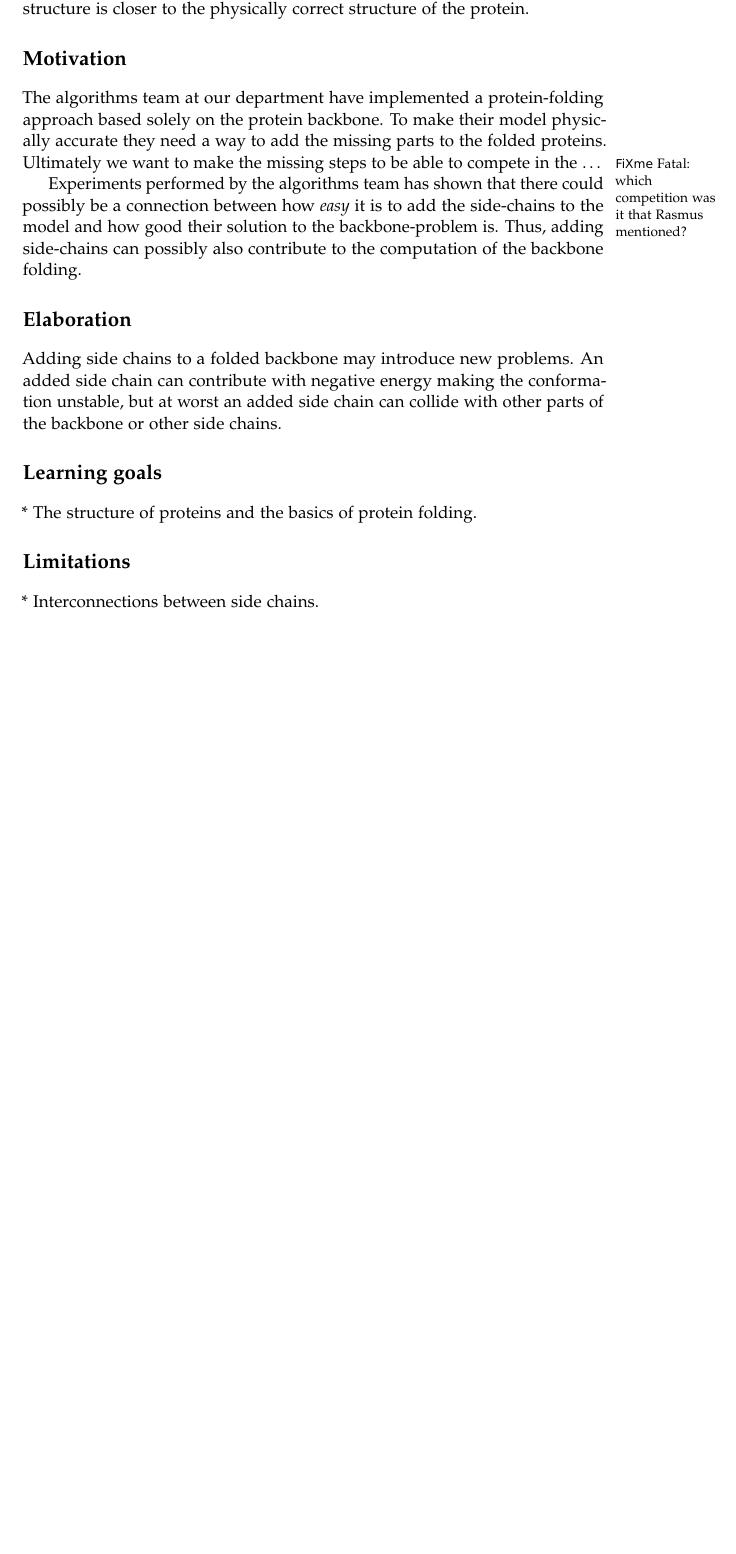
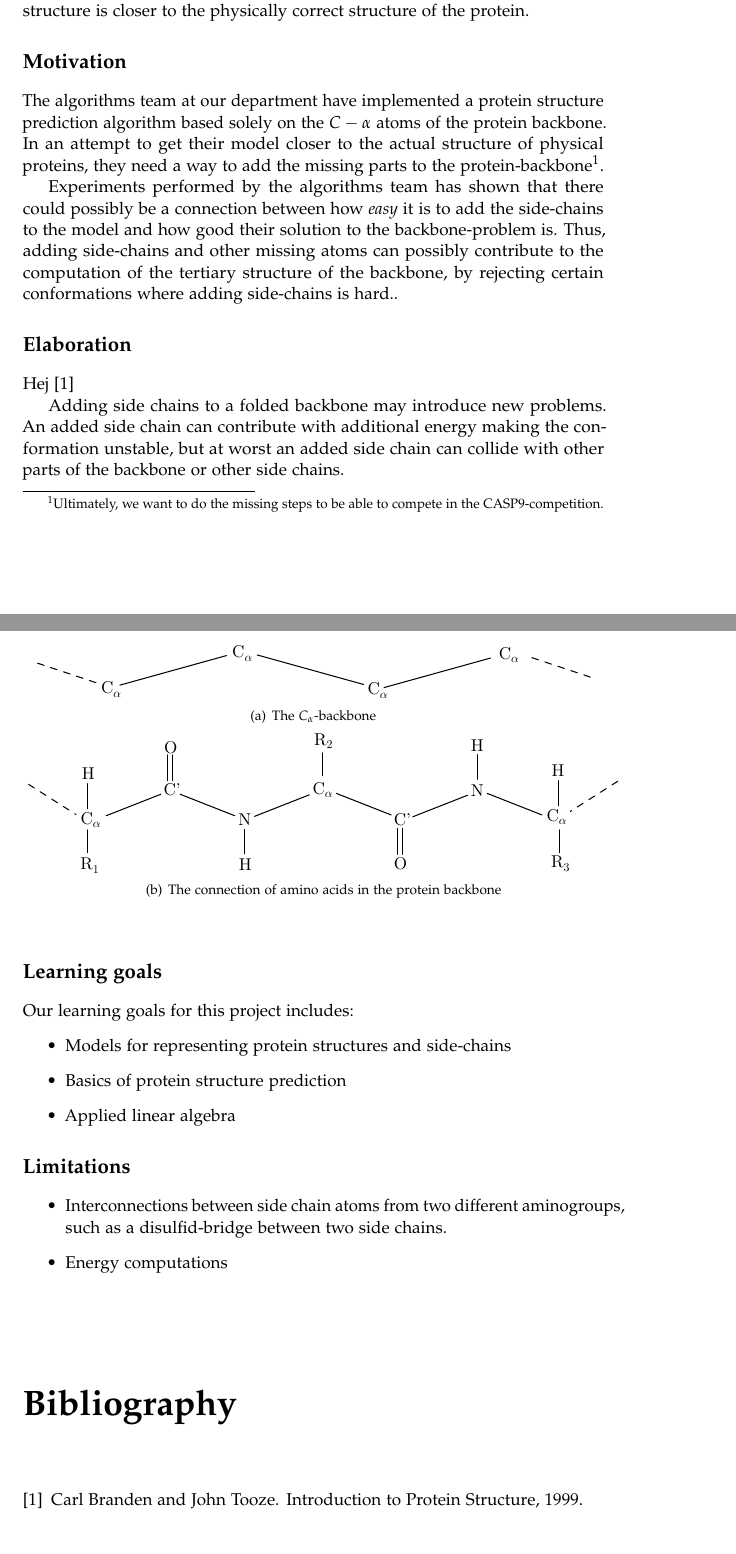
Before and after one commit to andersbll/psp, a LaTeX book (tex/synopsis/projectdescription.tex): part of the page before the commit and two parts of pages 1 and 2 of 2 after it, the two joined at a grey line, cut so that both start at the same text, the shorter picture padded with empty space. Compiled offline with pdfLaTeX.

Commit message:
Tegninger mv. til synopsen

```diff
--- a/tex/projectdescription.tex
+++ b/tex/synopsis/projectdescription.tex
@@ -177,32 +177,71 @@ computation-steps) when the given three-dimensional backbone structure
 is closer to the physically correct structure of the protein.
 
 \section{Motivation}
-The algorithms team at our department have implemented a
-protein-folding approach based solely on the protein backbone. To make
-their model physically accurate they need a way to add the missing
-parts to the folded proteins. Ultimately we want to make the missing
-steps to be able to compete in the \ldots\fixme{which competition was
-  it that Rasmus mentioned?}
+The algorithms team at our department have implemented a protein
+structure prediction algorithm based solely on the $C-\alpha$ atoms of
+the protein backbone. In an attempt to get their model closer to the
+actual structure of physical proteins, they need a way to add the
+missing parts to the protein-backbone\footnote{Ultimately, we want to
+  do the missing steps to be able to compete in the
+  CASP9-competition.}.
 
 Experiments performed by the algorithms team has shown that there
 could possibly be a connection between how \textit{easy} it is to add
 the side-chains to the model and how good their solution to the
-backbone-problem is. Thus, adding side-chains can possibly also
-contribute to the computation of the backbone folding.
+backbone-problem is. Thus, adding side-chains and other missing atoms
+can possibly contribute to the computation of the tertiary structure
+of the backbone, by rejecting certain conformations where adding
+side-chains is hard..
 
 \section{Elaboration}
+
+Hej \cite{branden}
+
+\begin{figure}
+  \centering
+  \subbottom[The $C_{\alpha}$-backbone]{
+    \includegraphics{Calpha_backbone}
+    \label{fig:Calpha_backbone}
+  }
+  \subbottom[The connection of amino acids in the protein backbone]{
+    \includegraphics{amino_connect}
+    \label{fig:amino_connect}
+  }
+\end{figure}
+
+
+
+
 Adding side chains to a folded backbone may introduce new problems. An
-added side chain can contribute with negative energy making the
+added side chain can contribute with additional energy making the
 conformation unstable, but at worst an added side chain can collide
 with other parts of the backbone or other side chains.
 
+
+
+
 \section{Learning goals}
-* The structure of proteins and the basics of protein folding.
+Our learning goals for this project includes:
+\begin{itemize}
+\item Models for representing protein structures and side-chains
+\item Basics of protein structure prediction
+\item Applied linear algebra
+\end{itemize}
+
 
 \section{Limitations}
-* Interconnections between side chains.
+\begin{itemize}
+\item Interconnections between side chain atoms from two different
+  aminogroups, such as a disulfid-bridge between two side chains.
+\item Energy computations
+\end{itemize}
+
+\bibliographystyle{unsrt}
+\bibliography{../bibliography}
+
 
 % Spørgsmål til Rasmus:
 %  - Energiberegning, Metropolis, Boltzmann etc.
+%  - Leonard Jones potentialet
 
 \end{document}
```
Also changed, not shown: tex/bibliography.bib (added, +5 -0 lines), tex/synopsis/Calpha_backbone.pdf (added), tex/synopsis/amino_connect.pdf (added), 2 other files.
